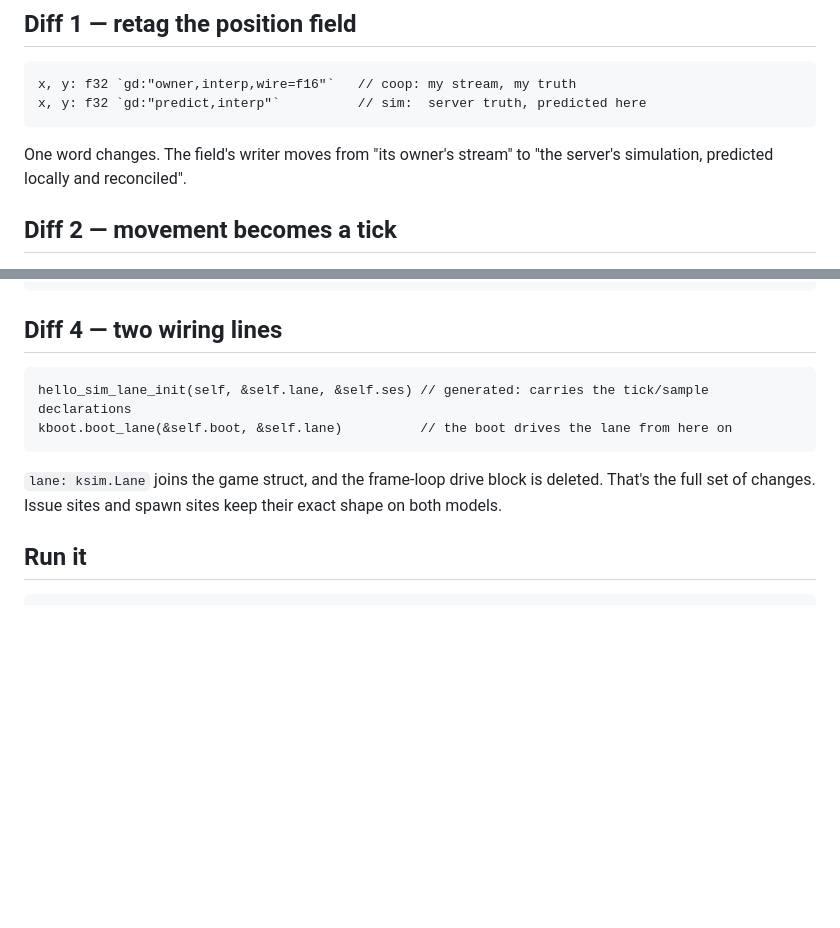
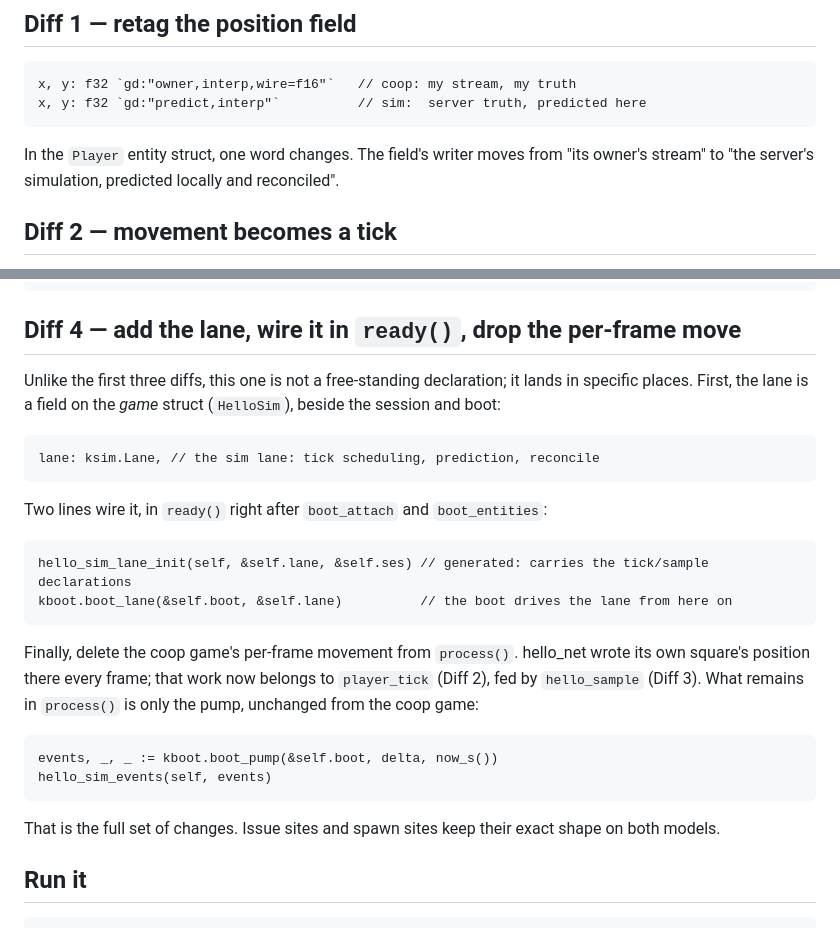
Before and after one commit to wlitwin/odin_godot, a Markdown page: docs/kit/quickstart-sim.md, 2 parts joined by grey strips. GitHub-like rendering; blank space fills up the shorter version.

Commit message:
docs(quickstart-sim): say where each promotion diff is applied
Diffs 1-3 are self-locating (a struct field, then top-level procs), but Diff 4
was two bare wiring lines with no home. Name the locations: the lane field joins
the game struct (HelloSim), the two lines go in ready() after boot_attach, and
the deleted per-frame move came out of process() (now just the pump). Diff 1
also names its struct (Player) so it isn't confused with the game struct.

Co-Authored-By: Claude Opus 4.8 (1M context) <noreply@anthropic.com>

````diff
--- a/docs/kit/quickstart-sim.md
+++ b/docs/kit/quickstart-sim.md
@@ -24,8 +24,9 @@ x, y: f32 `gd:"owner,interp,wire=f16"`   // coop: my stream, my truth
 x, y: f32 `gd:"predict,interp"`          // sim:  server truth, predicted here
 ```
 
-One word changes. The field's writer moves from "its owner's stream" to "the
-server's simulation, predicted locally and reconciled".
+In the `Player` entity struct, one word changes. The field's writer moves from
+"its owner's stream" to "the server's simulation, predicted locally and
+reconciled".
 
 ## Diff 2 — movement becomes a tick
 
@@ -61,16 +62,35 @@ hello_sample :: proc(self: ^HelloSim, tick: u64, input: ^Player_Input) {
 }
 ```
 
-## Diff 4 — two wiring lines
+## Diff 4 — add the lane, wire it in `ready()`, drop the per-frame move
+
+Unlike the first three diffs, this one is not a free-standing declaration; it
+lands in specific places. First, the lane is a field on the *game* struct
+(`HelloSim`), beside the session and boot:
+
+```odin
+lane: ksim.Lane, // the sim lane: tick scheduling, prediction, reconcile
+```
+
+Two lines wire it, in `ready()` right after `boot_attach` and `boot_entities`:
 
 ```odin
 hello_sim_lane_init(self, &self.lane, &self.ses) // generated: carries the tick/sample declarations
 kboot.boot_lane(&self.boot, &self.lane)          // the boot drives the lane from here on
 ```
 
-`lane: ksim.Lane` joins the game struct, and the frame-loop drive block is
-deleted. That's the full set of changes. Issue sites and spawn sites keep
-their exact shape on both models.
+Finally, delete the coop game's per-frame movement from `process()`. hello_net
+wrote its own square's position there every frame; that work now belongs to
+`player_tick` (Diff 2), fed by `hello_sample` (Diff 3). What remains in
+`process()` is only the pump, unchanged from the coop game:
+
+```odin
+events, _, _ := kboot.boot_pump(&self.boot, delta, now_s())
+hello_sim_events(self, events)
+```
+
+That is the full set of changes. Issue sites and spawn sites keep their exact
+shape on both models.
 
 ## Run it
 
````
